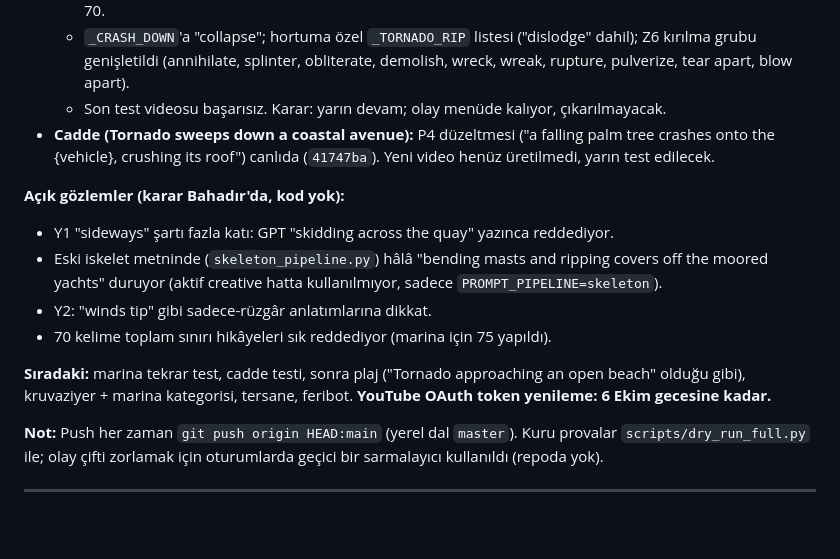
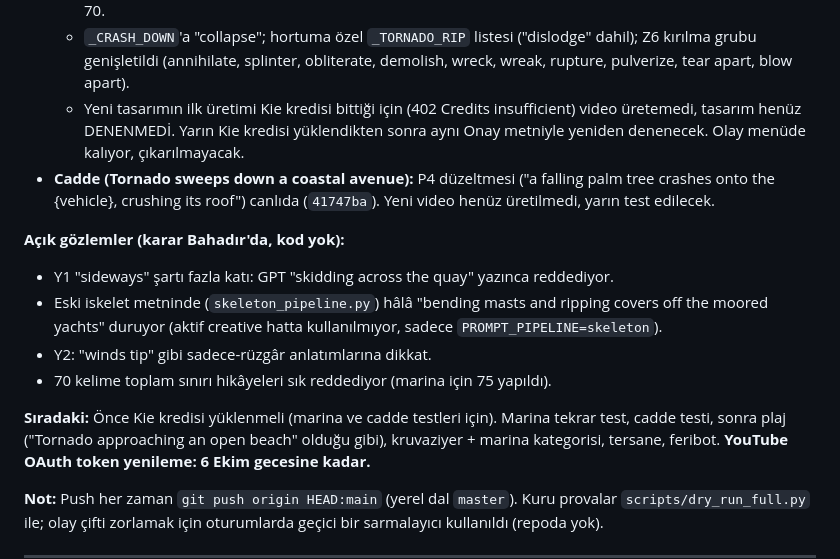
Before and after one commit to ozaltunerb-hue/yt-otomasyonu, a Markdown page: BASLANGIC.md, the part around the change. GitHub-like rendering; blank space fills up the shorter version.

Commit message:
BASLANGIC: marina testi Kie kredisi (402) yüzünden yapılamadı, önce kredi yüklenmeli
Co-Authored-By: Claude Opus 5.5 <noreply@anthropic.com>

```diff
--- a/BASLANGIC.md
+++ b/BASLANGIC.md
@@ -46,7 +46,9 @@ waterfront". Plajdaki "Tornado approaching an open beach" dokunulmadı.
   - Toplam kelime: marinaya özel `TOTAL_WORDS_BY_EVENT` 40–75; diğer tüm olaylar genel `TOTAL_WORDS` 40–70.
   - `_CRASH_DOWN`'a "collapse"; hortuma özel `_TORNADO_RIP` listesi ("dislodge" dahil); Z6 kırılma grubu genişletildi
     (annihilate, splinter, obliterate, demolish, wreck, wreak, rupture, pulverize, tear apart, blow apart).
-  - Son test videosu başarısız. Karar: yarın devam; olay menüde kalıyor, çıkarılmayacak.
+  - Yeni tasarımın ilk üretimi Kie kredisi bittiği için (402 Credits insufficient) video üretemedi, tasarım henüz
+    DENENMEDİ. Yarın Kie kredisi yüklendikten sonra aynı Onay metniyle yeniden denenecek. Olay menüde kalıyor,
+    çıkarılmayacak.
 - **Cadde (Tornado sweeps down a coastal avenue):** P4 düzeltmesi ("a falling palm tree crashes onto the {vehicle},
   crushing its roof") canlıda (`41747ba`). Yeni video henüz üretilmedi, yarın test edilecek.
 
@@ -57,7 +59,7 @@ waterfront". Plajdaki "Tornado approaching an open beach" dokunulmadı.
 - Y2: "winds tip" gibi sadece-rüzgâr anlatımlarına dikkat.
 - 70 kelime toplam sınırı hikâyeleri sık reddediyor (marina için 75 yapıldı).
 
-**Sıradaki:** marina tekrar test, cadde testi, sonra plaj ("Tornado approaching an open beach" olduğu gibi),
+**Sıradaki:** Önce Kie kredisi yüklenmeli (marina ve cadde testleri için). Marina tekrar test, cadde testi, sonra plaj ("Tornado approaching an open beach" olduğu gibi),
 kruvaziyer + marina kategorisi, tersane, feribot. **YouTube OAuth token yenileme: 6 Ekim gecesine kadar.**
 
 **Not:** Push her zaman `git push origin HEAD:main` (yerel dal `master`). Kuru provalar `scripts/dry_run_full.py`
```
